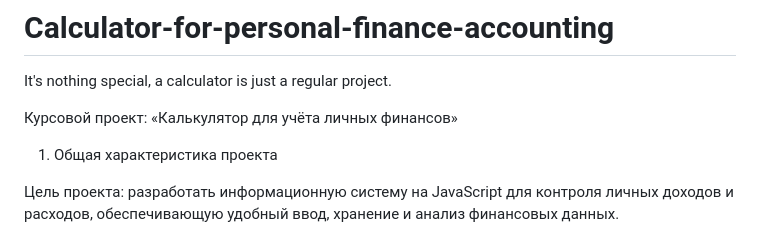
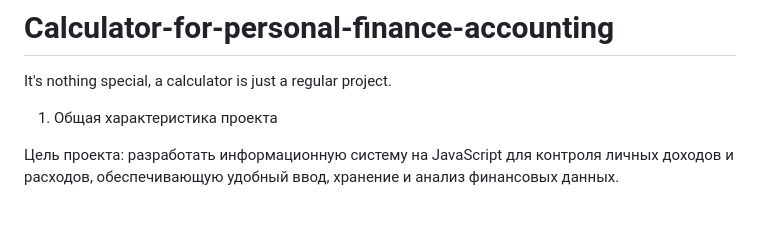
Before and after one commit to Cuppuchino228/Calculator-for-personal-finance-accounting, a Markdown page: README.md, the part around the change. Rendered like a GitHub page; blank space fills up the shorter version.

```diff
--- a/README.md
+++ b/README.md
@@ -1,7 +1,5 @@
 # Calculator-for-personal-finance-accounting
 It's nothing special, a calculator is just a regular project.
-
-Курсовой проект: «Калькулятор для учёта личных финансов»
 
 1. Общая характеристика проекта
 
```
